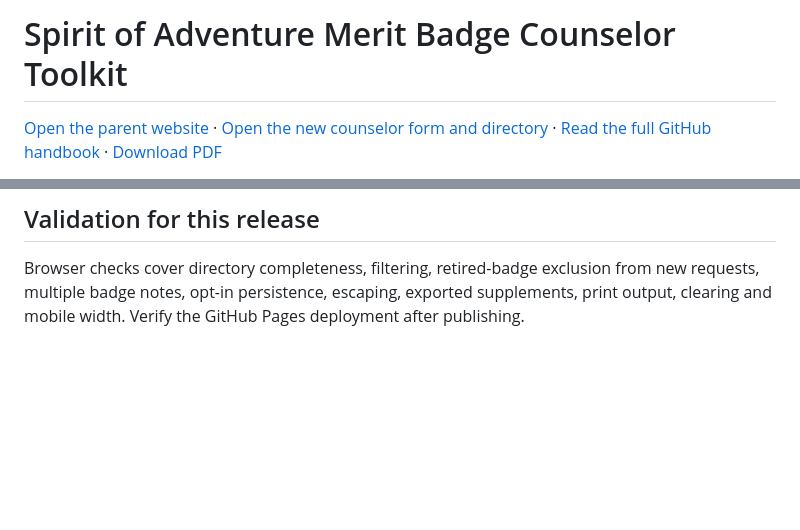
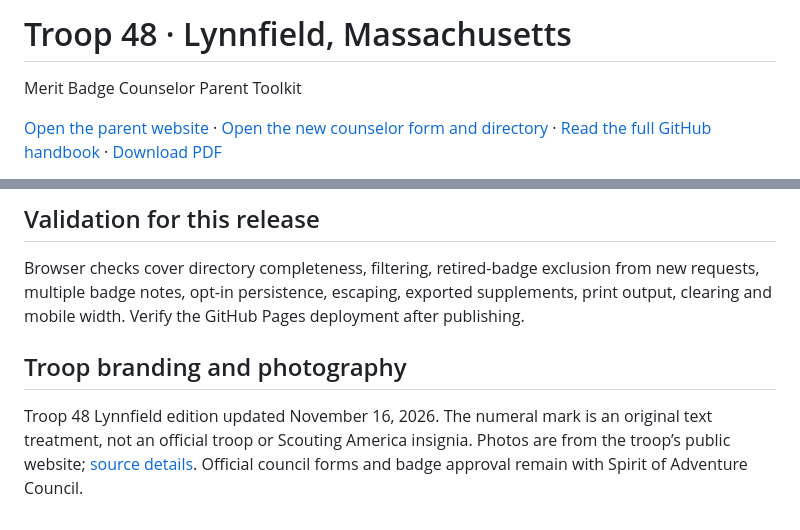
Before and after one commit to cool-nerds/scouting-merit-badge-guide, a Markdown page: README.md, 2 parts joined by grey strips. Rendered like a GitHub page; blank space fills up the shorter version.

Commit message:
Brand parent toolkit for Troop 48 Lynnfield with troop website photos

```diff
--- a/README.md
+++ b/README.md
@@ -1,4 +1,6 @@
-# Spirit of Adventure Merit Badge Counselor Toolkit
+# Troop 48 · Lynnfield, Massachusetts
+
+Merit Badge Counselor Parent Toolkit
 
 [Open the parent website](https://cool-nerds.github.io/scouting-merit-badge-guide/) · [Open the new counselor form and directory](https://cool-nerds.github.io/scouting-merit-badge-guide/counselor/) · [Read the full GitHub handbook](counselor/HANDBOOK.md) · [Download PDF](counselor/handbook.pdf)
 
@@ -26,3 +28,7 @@ The original guide uses browser-local checklist storage. The new applicant form
 ## Validation for this release
 
 Browser checks cover directory completeness, filtering, retired-badge exclusion from new requests, multiple badge notes, opt-in persistence, escaping, exported supplements, print output, clearing and mobile width. Verify the GitHub Pages deployment after publishing.
+
+## Troop branding and photography
+
+Troop 48 Lynnfield edition updated November 16, 2026. The numeral mark is an original text treatment, not an official troop or Scouting America insignia. Photos are from the troop’s public website; [source details](counselor/images/CREDITS.md). Official council forms and badge approval remain with Spirit of Adventure Council.
```
Also changed, not shown: counselor/HANDBOOK.md (+11 -3 lines), counselor/images/CREDITS.md (added, +8 -0 lines), counselor/images/troop-48-hands-on-learning.jpg (added), counselor/images/troop-48-sailing.jpg (added), 6 other files.
